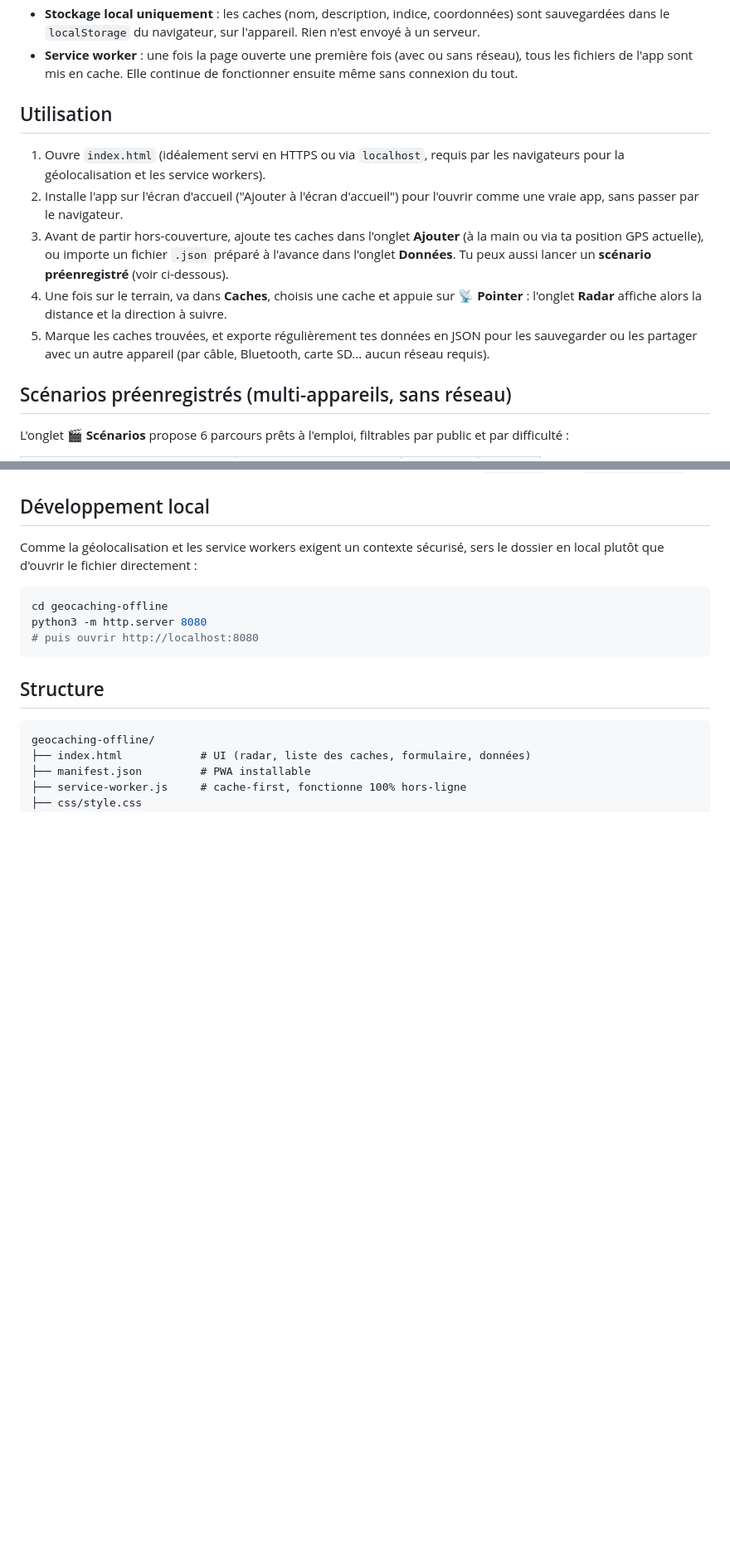
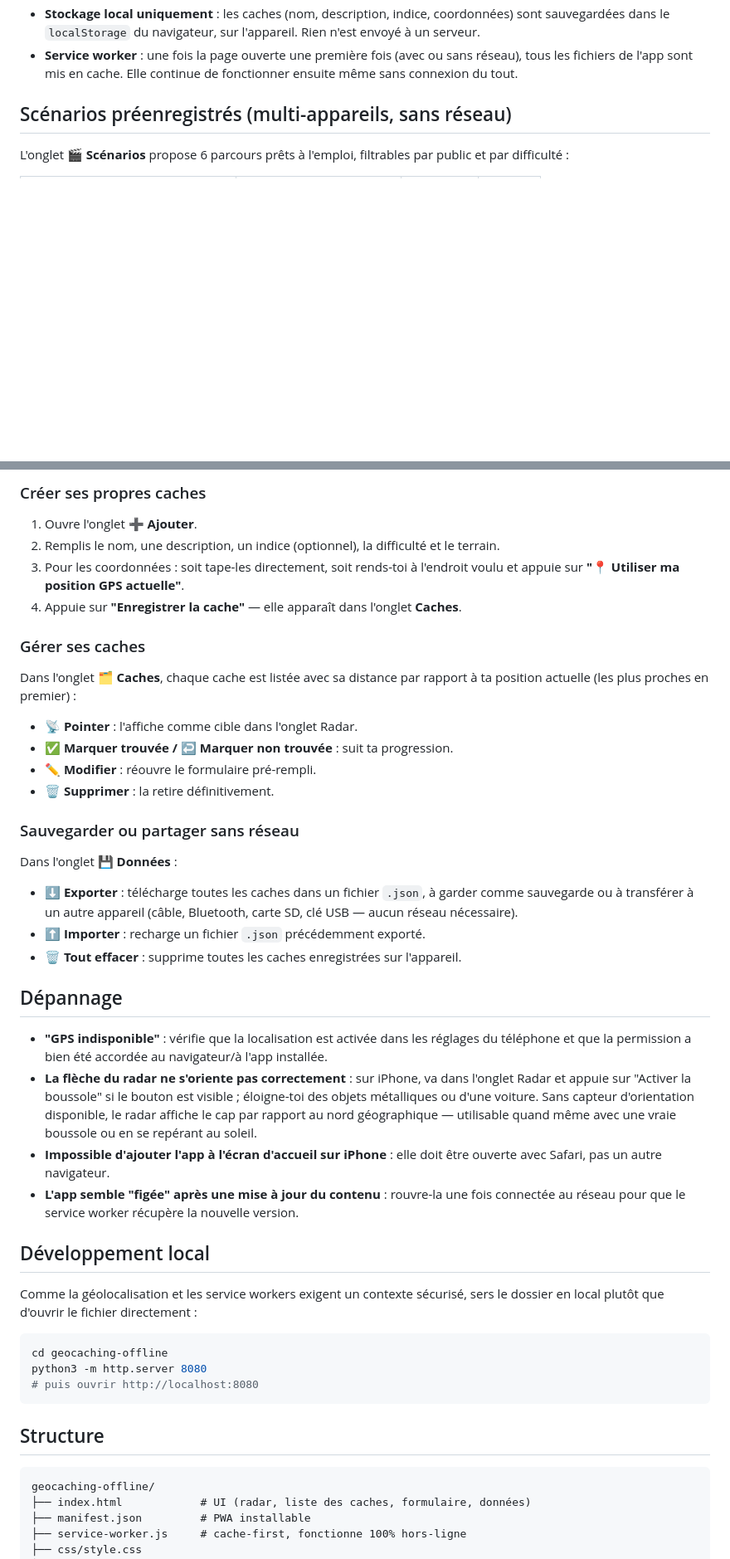
Before and after one commit to jesscybersec/CyberJess-Lab, a Markdown page: geocaching-offline/README.md, 2 parts joined by grey strips. Shown at 83% size. Drawn GitHub-style; blank space fills up the shorter version.

```diff
--- a/geocaching-offline/README.md
+++ b/geocaching-offline/README.md
@@ -17,23 +17,6 @@ pas de 4G/5G, pas de data, pas de Wi-Fi requis une fois installée.
 - **Service worker** : une fois la page ouverte une première fois (avec ou sans
   réseau), tous les fichiers de l'app sont mis en cache. Elle continue de fonctionner
   ensuite même sans connexion du tout.
-
-## Utilisation
-
-1. Ouvre `index.html` (idéalement servi en HTTPS ou via `localhost`, requis par les
-   navigateurs pour la géolocalisation et les service workers).
-2. Installe l'app sur l'écran d'accueil ("Ajouter à l'écran d'accueil") pour l'ouvrir
-   comme une vraie app, sans passer par le navigateur.
-3. Avant de partir hors-couverture, ajoute tes caches dans l'onglet **Ajouter**
-   (à la main ou via ta position GPS actuelle), ou importe un fichier `.json`
-   préparé à l'avance dans l'onglet **Données**. Tu peux aussi lancer un
-   **scénario préenregistré** (voir ci-dessous).
-4. Une fois sur le terrain, va dans **Caches**, choisis une cache et appuie sur
-   **📡 Pointer** : l'onglet **Radar** affiche alors la distance et la direction
-   à suivre.
-5. Marque les caches trouvées, et exporte régulièrement tes données en JSON pour
-   les sauvegarder ou les partager avec un autre appareil (par câble, Bluetooth,
-   carte SD... aucun réseau requis).
 
 ## Scénarios préenregistrés (multi-appareils, sans réseau)
 
@@ -71,3 +142,51 @@ peuvent être ajoutés simplement en complétant le tableau `SCENARIOS` dans
+### Créer ses propres caches
+
+1. Ouvre l'onglet **➕ Ajouter**.
+2. Remplis le nom, une description, un indice (optionnel), la difficulté
+   et le terrain.
+3. Pour les coordonnées : soit tape-les directement, soit rends-toi à
+   l'endroit voulu et appuie sur **"📍 Utiliser ma position GPS actuelle"**.
+4. Appuie sur **"Enregistrer la cache"** — elle apparaît dans l'onglet
+   **Caches**.
+
+### Gérer ses caches
+
+Dans l'onglet **🗂️ Caches**, chaque cache est listée avec sa distance par
+rapport à ta position actuelle (les plus proches en premier) :
+
+- **📡 Pointer** : l'affiche comme cible dans l'onglet Radar.
+- **✅ Marquer trouvée / ↩️ Marquer non trouvée** : suit ta progression.
+- **✏️ Modifier** : réouvre le formulaire pré-rempli.
+- **🗑️ Supprimer** : la retire définitivement.
+
+### Sauvegarder ou partager sans réseau
+
+Dans l'onglet **💾 Données** :
+
+- **⬇️ Exporter** : télécharge toutes les caches dans un fichier `.json`,
+  à garder comme sauvegarde ou à transférer à un autre appareil (câble,
+  Bluetooth, carte SD, clé USB — aucun réseau nécessaire).
+- **⬆️ Importer** : recharge un fichier `.json` précédemment exporté.
+- **🗑️ Tout effacer** : supprime toutes les caches enregistrées sur
+  l'appareil.
+
+## Dépannage
+
+- **"GPS indisponible"** : vérifie que la localisation est activée dans les
+  réglages du téléphone et que la permission a bien été accordée au
+  navigateur/à l'app installée.
+- **La flèche du radar ne s'oriente pas correctement** : sur iPhone, va dans
+  l'onglet Radar et appuie sur "Activer la boussole" si le bouton est
+  visible ; éloigne-toi des objets métalliques ou d'une voiture. Sans
+  capteur d'orientation disponible, le radar affiche le cap par rapport au
+  nord géographique — utilisable quand même avec une vraie boussole ou en
+  se repérant au soleil.
+- **Impossible d'ajouter l'app à l'écran d'accueil sur iPhone** : elle doit
+  être ouverte avec Safari, pas un autre navigateur.
+- **L'app semble "figée" après une mise à jour du contenu** : rouvre-la une
+  fois connectée au réseau pour que le service worker récupère la nouvelle
+  version.
+
 ## Développement local
 
 Comme la géolocalisation et les service workers exigent un contexte sécurisé,
```
Also changed, not shown: other parts of geocaching-offline/README.md (+88 -3 lines).
